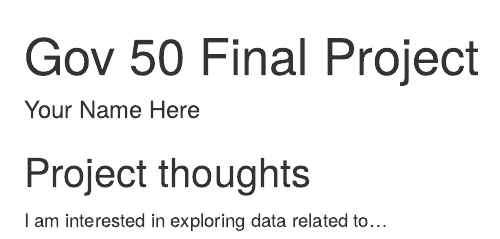
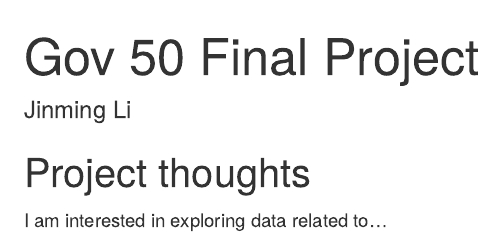
Before and after one commit to azurestocking/gov50-final-project, an R Markdown document (index.Rmd): the page in a window 1100 px wide, from its top. Rendered offline with R 4.5, knitr and Pandoc, with nearby package versions; drawn as R Markdown's standard HTML page in place of the format the file asks for.

Commit message:
name updated

```diff
--- a/index.Rmd
+++ b/index.Rmd
@@ -1,6 +1,6 @@
 ---
 title: "Gov 50 Final Project"
-author: "Your Name Here"
+author: "Jinming Li"
 description: "My final project"
 output:
   distill::distill_article:
```
